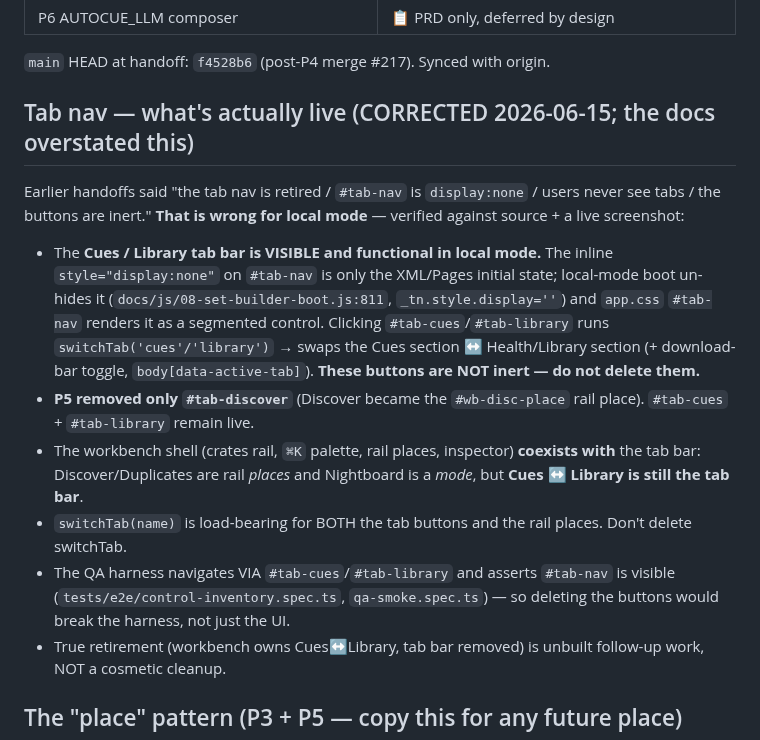
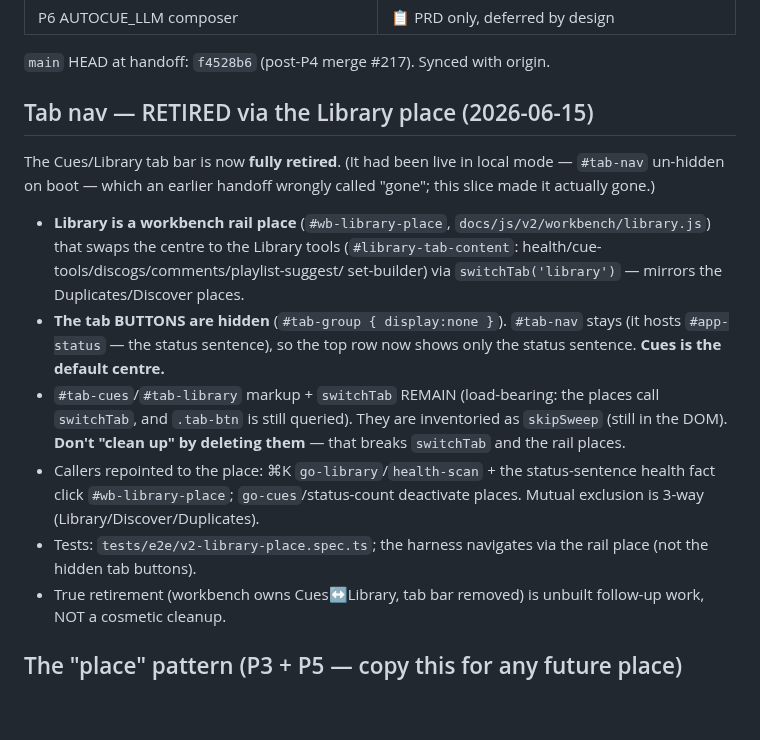
Before and after one commit to HenriGeorge/AutoCue, a Markdown page: HANDOFF.md, the part around the change. Drawn GitHub-style; blank space fills up the shorter version.

Commit message:
docs: tab bar retired — Library is the #wb-library-place rail place
Reflect the now-as-built state: the Cues/Library tab bar is fully retired
(supersedes the #223 correction that documented it as still-live). Library moved
to a workbench rail place; #tab-group hidden; #tab-nav kept only as the
status-sentence row.

Context:
- CLAUDE.md: the "What this project is" line (tab bar retired, Library is a rail
  place); the Discover bullet (fully-retired tab nav); new "Library place"
  must-know bullet.
- HANDOFF.md: replaced the "Tab nav -- what's actually live" section with "Tab nav
  RETIRED via the Library place", incl. the don't-delete-the-markup caveat
  (switchTab load-bearing; the tab buttons stay in the DOM, inventoried skipSweep).
- .claude/project/web-ui.md: corrected the "tab bar still live" line.
- Net for future sessions: won't re-add the tab bar or delete #tab-cues/
  #tab-library (which would break switchTab + the rail places).

Co-Authored-By: Claude Opus 4.8 (1M context) <noreply@anthropic.com>

```diff
--- a/HANDOFF.md
+++ b/HANDOFF.md
@@ -29,27 +29,26 @@ Everything — code, docs, PRDs, plans — lands via: branch → commit → push
 
 `main` HEAD at handoff: `f4528b6` (post-P4 merge #217). Synced with origin.
 
-## Tab nav — what's actually live (CORRECTED 2026-06-15; the docs overstated this)
-Earlier handoffs said "the tab nav is retired / `#tab-nav` is `display:none` /
-users never see tabs / the buttons are inert." **That is wrong for local mode** —
-verified against source + a live screenshot:
-- The **Cues / Library tab bar is VISIBLE and functional in local mode.** The
-  inline `style="display:none"` on `#tab-nav` is only the XML/Pages initial state;
-  local-mode boot un-hides it (`docs/js/08-set-builder-boot.js:811`,
-  `_tn.style.display=''`) and `app.css` `#tab-nav` renders it as a segmented
-  control. Clicking `#tab-cues`/`#tab-library` runs `switchTab('cues'/'library')`
-  → swaps the Cues section ↔ Health/Library section (+ download-bar toggle,
-  `body[data-active-tab]`). **These buttons are NOT inert — do not delete them.**
-- **P5 removed only `#tab-discover`** (Discover became the `#wb-disc-place` rail
-  place). `#tab-cues` + `#tab-library` remain live.
-- The workbench shell (crates rail, `⌘K` palette, rail places, inspector)
-  **coexists with** the tab bar: Discover/Duplicates are rail *places* and
-  Nightboard is a *mode*, but **Cues ↔ Library is still the tab bar**.
-- `switchTab(name)` is load-bearing for BOTH the tab buttons and the rail places.
-  Don't delete switchTab.
-- The QA harness navigates VIA `#tab-cues`/`#tab-library` and asserts `#tab-nav`
-  is visible (`tests/e2e/control-inventory.spec.ts`, `qa-smoke.spec.ts`) — so
-  deleting the buttons would break the harness, not just the UI.
+## Tab nav — RETIRED via the Library place (2026-06-15)
+The Cues/Library tab bar is now **fully retired**. (It had been live in local mode
+— `#tab-nav` un-hidden on boot — which an earlier handoff wrongly called "gone";
+this slice made it actually gone.)
+- **Library is a workbench rail place** (`#wb-library-place`,
+  `docs/js/v2/workbench/library.js`) that swaps the centre to the Library tools
+  (`#library-tab-content`: health/cue-tools/discogs/comments/playlist-suggest/
+  set-builder) via `switchTab('library')` — mirrors the Duplicates/Discover places.
+- **The tab BUTTONS are hidden** (`#tab-group { display:none }`). `#tab-nav` stays
+  (it hosts `#app-status` — the status sentence), so the top row now shows only the
+  status sentence. **Cues is the default centre.**
+- `#tab-cues`/`#tab-library` markup + `switchTab` REMAIN (load-bearing: the places
+  call `switchTab`, and `.tab-btn` is still queried). They are inventoried as
+  `skipSweep` (still in the DOM). **Don't "clean up" by deleting them** — that
+  breaks `switchTab` and the rail places.
+- Callers repointed to the place: ⌘K `go-library`/`health-scan` + the
+  status-sentence health fact click `#wb-library-place`; `go-cues`/status-count
+  deactivate places. Mutual exclusion is 3-way (Library/Discover/Duplicates).
+- Tests: `tests/e2e/v2-library-place.spec.ts`; the harness navigates via the rail
+  place (not the hidden tab buttons).
 - True retirement (workbench owns Cues↔Library, tab bar removed) is unbuilt
   follow-up work, NOT a cosmetic cleanup.
 
```
Also changed, not shown: .claude/project/web-ui.md (+3 -2 lines), CLAUDE.md (+3 -2 lines).
